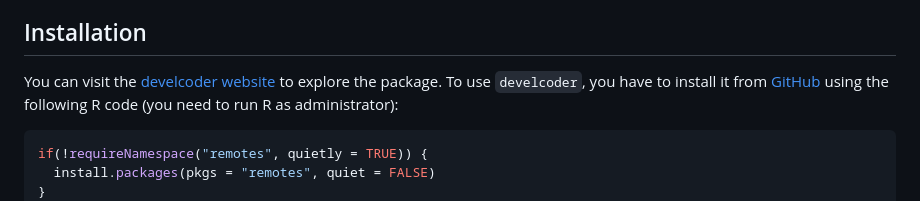
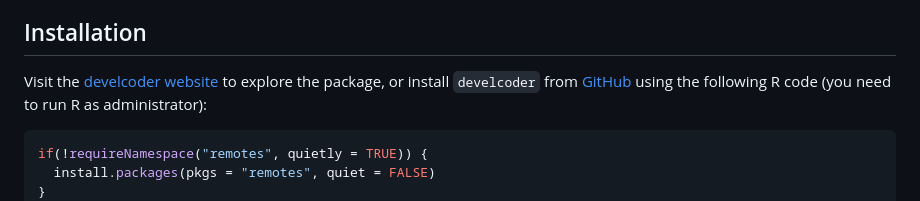
Before and after one commit to JesseAlderliesten/develcoder, a Markdown page: README.md, the part around the change. Rendered like a GitHub page.

Commit message:
Stylistic update.

```diff
--- a/README.md
+++ b/README.md
@@ -58,9 +58,8 @@ Folder `vignettes` contains the following vignettes:
   [knitr](https://yihui.org/knitr/) to style vignettes.
 
 ## Installation
-You can visit the
-[develcoder website](https://jessealderliesten.github.io/develcoder/) to explore
-the package. To use `develcoder`, you have to install it from
+Visit the [develcoder website](https://jessealderliesten.github.io/develcoder/)
+to explore the package, or install `develcoder` from
 [GitHub](https://github.com/JesseAlderliesten/develcoder) using the following R
 code (you need to run R as administrator):
 
```
